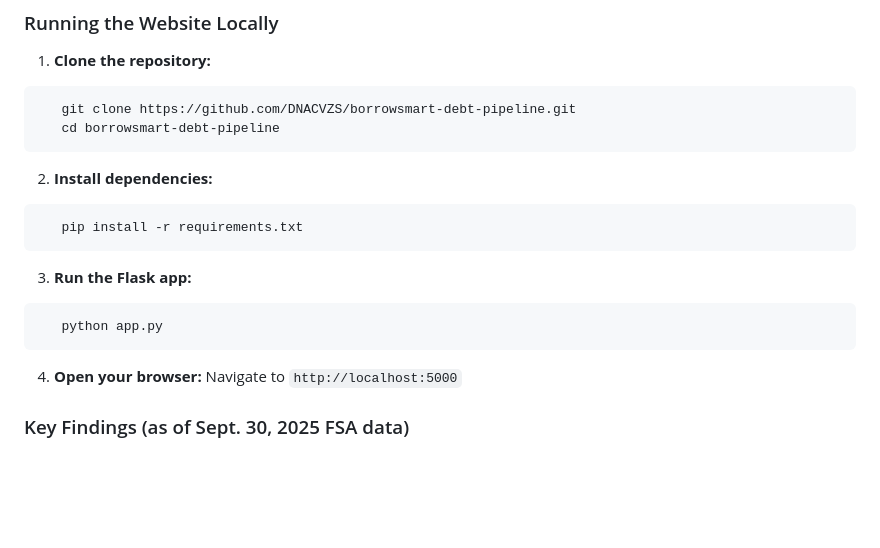
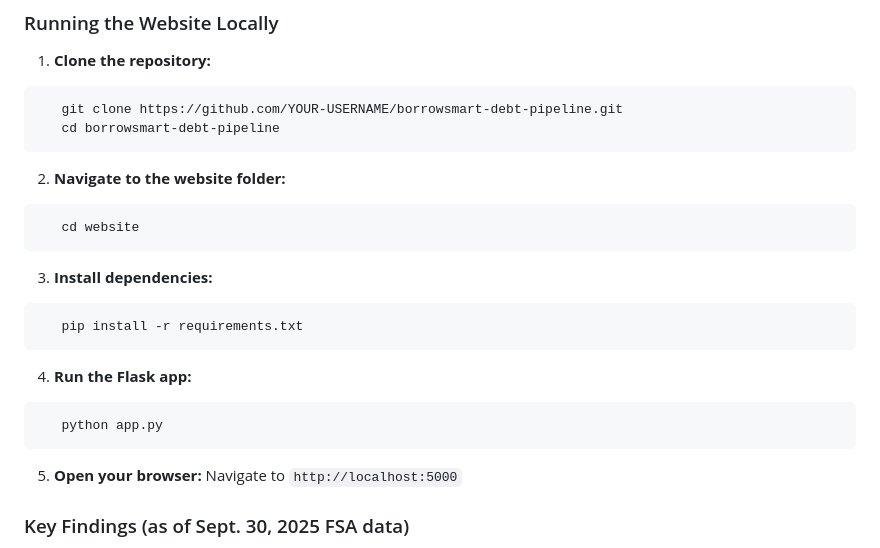
Before and after one commit to DNACVZS/borrowsmart-debt-pipeline, a Markdown page: README.md, the part around the change. Rendered like a GitHub page; blank space fills up the shorter version.

````diff
--- a/README.md
+++ b/README.md
@@ -133,21 +133,26 @@ Flask web application demonstrating how financial advisors would interact with t
 
 1. **Clone the repository:**
 ```bash
-   git clone https://github.com/DNACVZS/borrowsmart-debt-pipeline.git
+   git clone https://github.com/YOUR-USERNAME/borrowsmart-debt-pipeline.git
    cd borrowsmart-debt-pipeline
 ```
 
-2. **Install dependencies:**
+2. **Navigate to the website folder:**
+```bash
+   cd website
+```
+
+3. **Install dependencies:**
 ```bash
    pip install -r requirements.txt
 ```
 
-3. **Run the Flask app:**
+4. **Run the Flask app:**
 ```bash
    python app.py
 ```
 
-4. **Open your browser:**
+5. **Open your browser:**
    Navigate to `http://localhost:5000`
 
 ### Key Findings (as of Sept. 30, 2025 FSA data)
````
